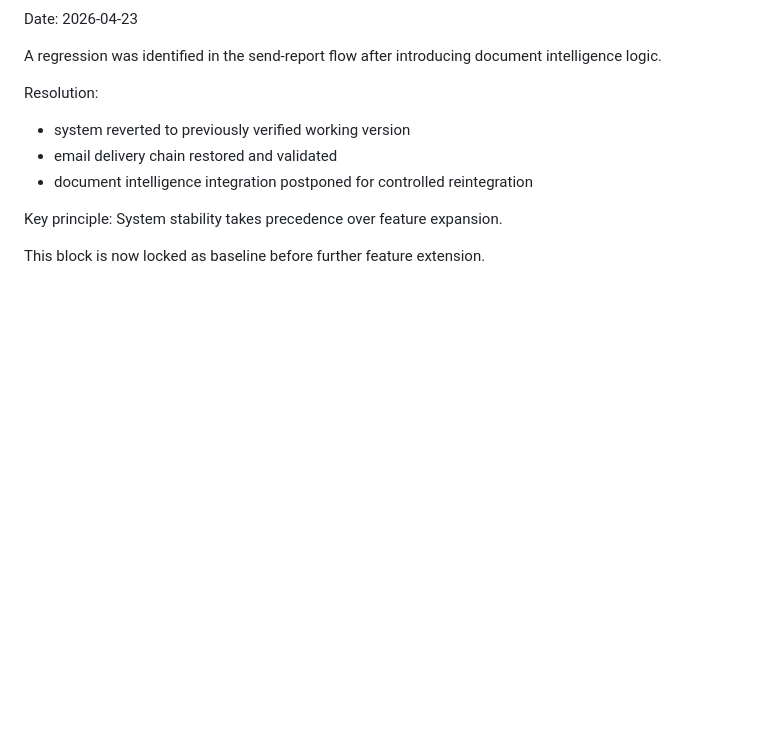
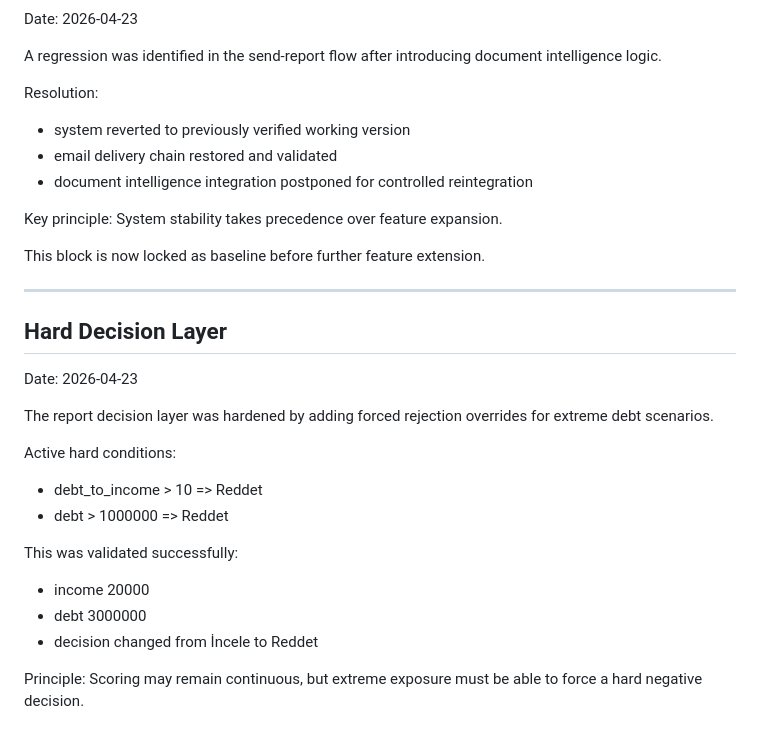
Before and after one commit to Mehmetaltas/zentra-core, a Markdown page: docs/system-master-book.md, the part around the change. GitHub-like rendering; blank space fills up the shorter version.

Commit message:
log hard decision layer closure

```diff
--- a/docs/system-master-book.md
+++ b/docs/system-master-book.md
@@ -571,3 +571,23 @@ Key principle:
 System stability takes precedence over feature expansion.
 
 This block is now locked as baseline before further feature extension.
+
+
+---
+
+## Hard Decision Layer
+Date: 2026-04-23
+
+The report decision layer was hardened by adding forced rejection overrides for extreme debt scenarios.
+
+Active hard conditions:
+- debt_to_income > 10 => Reddet
+- debt > 1000000 => Reddet
+
+This was validated successfully:
+- income 20000
+- debt 3000000
+- decision changed from İncele to Reddet
+
+Principle:
+Scoring may remain continuous, but extreme exposure must be able to force a hard negative decision.
```
Also changed, not shown: ZENTRA_LIVE_LOG.md (+23 -0 lines).
